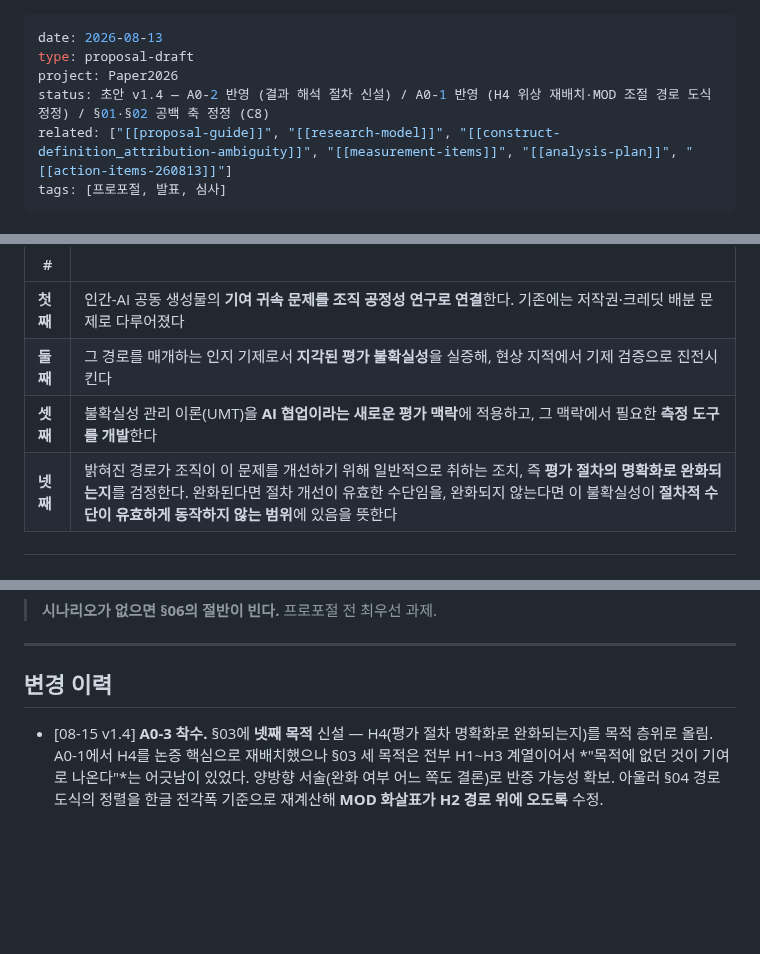
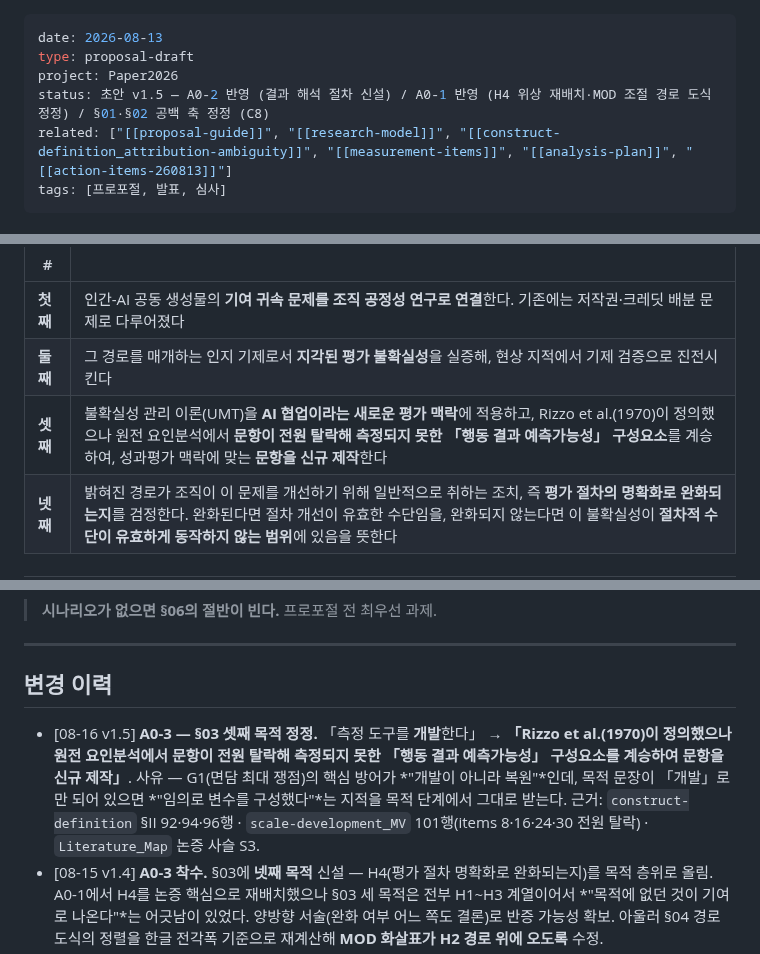
Before and after one commit to einsoros/Paper2026, a Markdown page: Writing/proposal-draft-260813.md, 3 parts joined by grey strips. GitHub-like rendering; blank space fills up the shorter version.

Commit message:
[mp] A0-3: §03 셋째 목적 — 측정 도구 개발 → Rizzo 정의 계승·문항 신규 제작 (G1 방어 논거를 목적 단계로)

```diff
--- a/Writing/proposal-draft-260813.md
+++ b/Writing/proposal-draft-260813.md
@@ -2,7 +2,7 @@
 date: 2026-08-13
 type: proposal-draft
 project: Paper2026
-status: 초안 v1.4 — A0-2 반영 (결과 해석 절차 신설) / A0-1 반영 (H4 위상 재배치·MOD 조절 경로 도식 정정) / §01·§02 공백 축 정정 (C8)
+status: 초안 v1.5 — A0-2 반영 (결과 해석 절차 신설) / A0-1 반영 (H4 위상 재배치·MOD 조절 경로 도식 정정) / §01·§02 공백 축 정정 (C8)
 related: ["[[proposal-guide]]", "[[research-model]]", "[[construct-definition_attribution-ambiguity]]", "[[measurement-items]]", "[[analysis-plan]]", "[[action-items-260813]]"]
 tags: [프로포절, 발표, 심사]
 ---
@@ -97,7 +97,7 @@ tags: [프로포절, 발표, 심사]
 |---|---|
 | **첫째** | 인간-AI 공동 생성물의 **기여 귀속 문제를 조직 공정성 연구로 연결**한다. 기존에는 저작권·크레딧 배분 문제로 다루어졌다 |
 | **둘째** | 그 경로를 매개하는 인지 기제로서 **지각된 평가 불확실성**을 실증해, 현상 지적에서 기제 검증으로 진전시킨다 |
-| **셋째** | 불확실성 관리 이론(UMT)을 **AI 협업이라는 새로운 평가 맥락**에 적용하고, 그 맥락에서 필요한 **측정 도구를 개발**한다 |
+| **셋째** | 불확실성 관리 이론(UMT)을 **AI 협업이라는 새로운 평가 맥락**에 적용하고, Rizzo et al.(1970)이 정의했으나 원전 요인분석에서 **문항이 전원 탈락해 측정되지 못한 「행동 결과 예측가능성」 구성요소**를 계승하여, 성과평가 맥락에 맞는 **문항을 신규 제작**한다 |
 | **넷째** | 밝혀진 경로가 조직이 이 문제를 개선하기 위해 일반적으로 취하는 조치, 즉 **평가 절차의 명확화로 완화되는지**를 검정한다. 완화된다면 절차 개선이 유효한 수단임을, 완화되지 않는다면 이 불확실성이 **절차적 수단이 유효하게 동작하지 않는 범위**에 있음을 뜻한다 |
 
 ---
@@ -304,6 +304,7 @@ Rizzo(1970)는 역할 모호성을 두 구성요소로 정의했다.
 ---
 
 ## 변경 이력
+- [08-16 v1.5] **A0-3 — §03 셋째 목적 정정.** 「측정 도구를 **개발**한다」 → **「Rizzo et al.(1970)이 정의했으나 원전 요인분석에서 문항이 전원 탈락해 측정되지 못한 「행동 결과 예측가능성」 구성요소를 계승하여 문항을 신규 제작」**. 사유 — G1(면담 최대 쟁점)의 핵심 방어가 *"개발이 아니라 복원"*인데, 목적 문장이 「개발」로만 되어 있으면 *"임의로 변수를 구성했다"*는 지적을 목적 단계에서 그대로 받는다. 근거: `construct-definition` §II 92·94·96행 · `scale-development_MV` 101행(items 8·16·24·30 전원 탈락) · `Literature_Map` 논증 사슬 S3.
 - [08-15 v1.4] **A0-3 착수.** §03에 **넷째 목적** 신설 — H4(평가 절차 명확화로 완화되는지)를 목적 층위로 올림. A0-1에서 H4를 논증 핵심으로 재배치했으나 §03 세 목적은 전부 H1~H3 계열이어서 *"목적에 없던 것이 기여로 나온다"*는 어긋남이 있었다. 양방향 서술(완화 여부 어느 쪽도 결론)로 반증 가능성 확보. 아울러 §04 경로 도식의 정렬을 한글 전각폭 기준으로 재계산해 **MOD 화살표가 H2 경로 위에 오도록** 수정.
 - [08-15 v1.3] **A0-2 반영.** §07에 「결과가 예측과 다를 경우」 절 신설. 선언이 아니라 **판정 절차**로 구성 — 공통 선행 조건 5개(사전 검정력·신뢰도·변량 범위·조작 점검·신뢰구간)를 통과해야 해석이 성립하도록 조건부 서술. 사후 검정력 배제 명시. H4 기각·H3 부분매개 두 경우에 「무엇을 물었는가 → 먼저 배제할 것 → 그 뒤에 가능한 해석 → 후속 재설계」 4단 적용. 아울러 §06 표본을 **~250명**으로 확정(08-13 H4 존치).
 - [08-15 v1.2] **A0-1 반영.** ① §02 한 줄 프레임 어휘를 「산출물의 구조」 → **「기여가 분리되지 않는 산출물」**로 통일 (`research-model` 핵심 문제의식과 일치). ② §04 경로 도식에서 H4 「미확정」 표기 제거(08-13 존치 확정) + **MOD 화살표를 MV 상자가 아니라 MV→DV(b-경로)에 닿도록 정정** — `research-model` 52행 *"MOD는 DV에 직접 연결되는 것이 아니라 MV→DV 경로를 조절한다"*. ③ §04 H4 주석의 중복 문장 제거.
```
